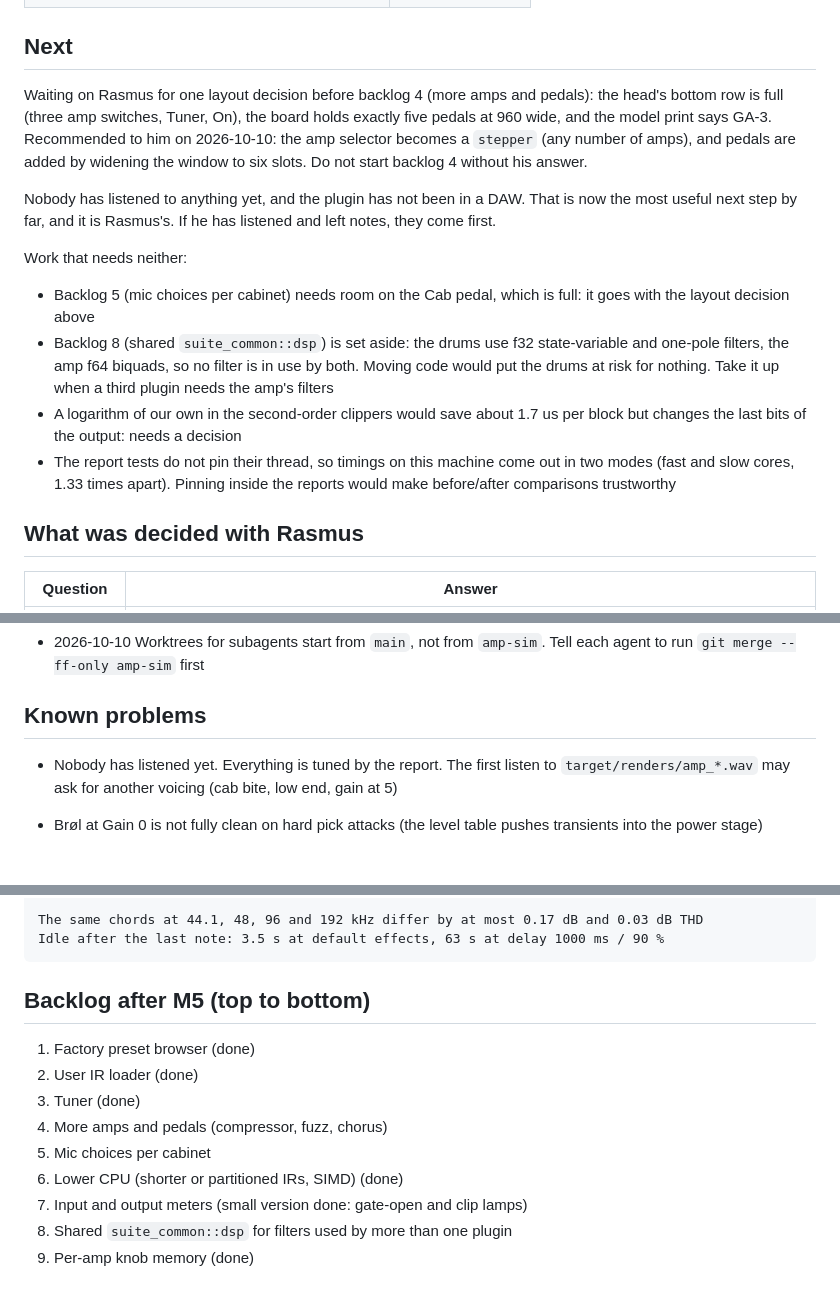
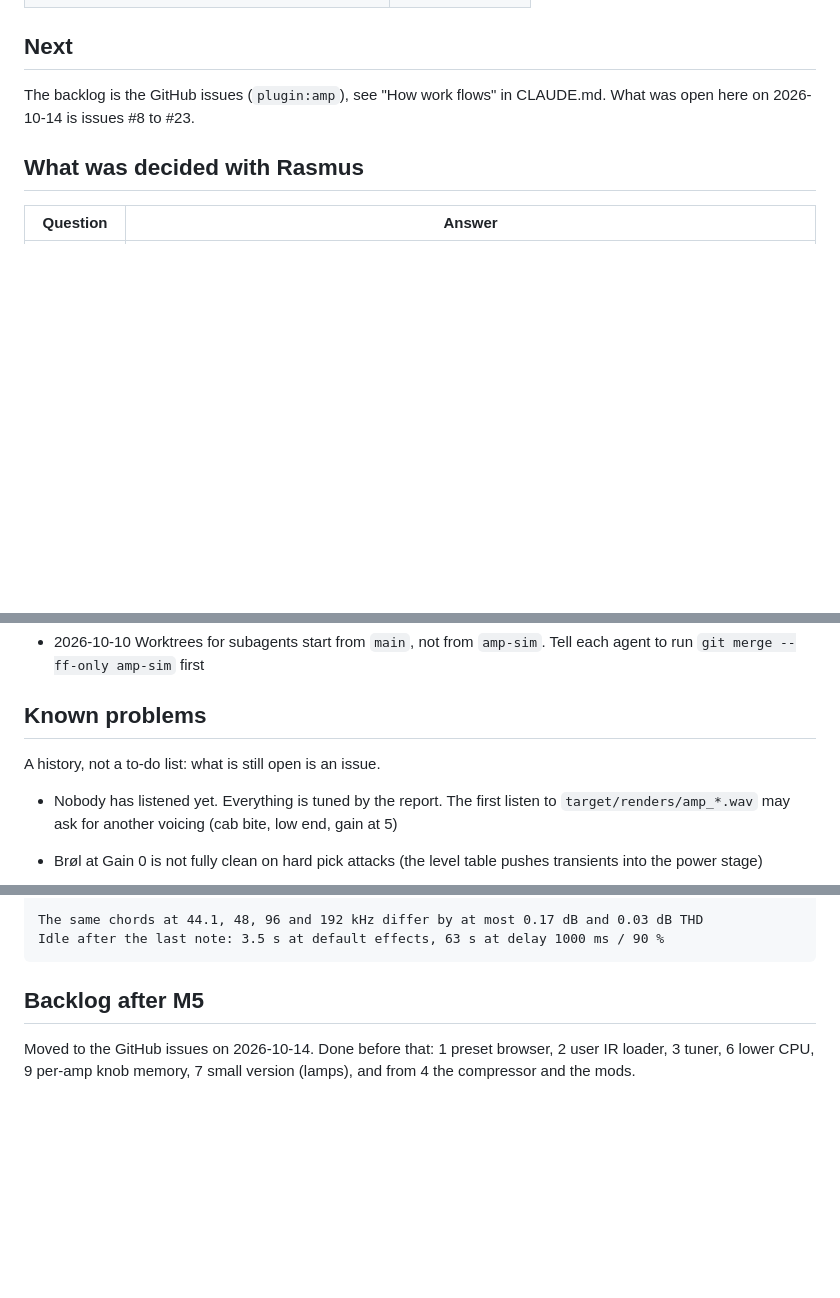
Before and after one commit to FrankDrebin893/GuitarPitchShifterPlugin, a Markdown page: docs/amp-progress.md, 3 parts joined by grey strips. GitHub-like rendering; blank space fills up the shorter version.

Commit message:
amp-progress: backlog and next steps point to the issues
Co-Authored-By: Claude Opus 5.5 <noreply@anthropic.com>

````diff
--- a/docs/amp-progress.md
+++ b/docs/amp-progress.md
@@ -240,27 +240,8 @@ for something destructive or something that truly needs Rasmus.
 
 ## Next
 
-Waiting on Rasmus for one layout decision before backlog 4 (more amps and pedals): the head's
-bottom row is full (three amp switches, Tuner, On), the board holds exactly five pedals at
-960 wide, and the model print says GA-3. Recommended to him on 2026-10-10: the amp selector
-becomes a `stepper` (any number of amps), and pedals are added by widening the window to six
-slots. Do not start backlog 4 without his answer.
-
-Nobody has listened to anything yet, and the plugin has not been in a DAW. That is now the
-most useful next step by far, and it is Rasmus's. If he has listened and left notes, they
-come first.
-
-Work that needs neither:
-- Backlog 5 (mic choices per cabinet) needs room on the Cab pedal, which is full: it goes
-  with the layout decision above
-- Backlog 8 (shared `suite_common::dsp`) is set aside: the drums use f32 state-variable and
-  one-pole filters, the amp f64 biquads, so no filter is in use by both. Moving code would
-  put the drums at risk for nothing. Take it up when a third plugin needs the amp's filters
-- A logarithm of our own in the second-order clippers would save about 1.7 us per block but
-  changes the last bits of the output: needs a decision
-- The report tests do not pin their thread, so timings on this machine come out in two
-  modes (fast and slow cores, 1.33 times apart). Pinning inside the reports would make
-  before/after comparisons trustworthy
+The backlog is the GitHub issues (`plugin:amp`), see "How work flows" in CLAUDE.md. What
+was open here on 2026-10-14 is issues #8 to #23.
 
 ## What was decided with Rasmus
 
@@ -458,6 +439,8 @@ preamp, tone stack, power amp), cabinet, stereo delay and reverb, output level,
 
 ## Known problems
 
+A history, not a to-do list: what is still open is an issue.
+
 - Nobody has listened yet. Everything is tuned by the report. The first listen to
   `target/renders/amp_*.wav` may ask for another voicing (cab bite, low end, gain at 5)
 - Brøl at Gain 0 is not fully clean on hard pick attacks (the level table pushes transients
@@ -619,14 +602,8 @@ The same chords at 44.1, 48, 96 and 192 kHz differ by at most 0.17 dB and 0.03 d
 Idle after the last note: 3.5 s at default effects, 63 s at delay 1000 ms / 90 %
 ```
 
-## Backlog after M5 (top to bottom)
+## Backlog after M5
 
-1. Factory preset browser (done)
-2. User IR loader (done)
-3. Tuner (done)
-4. More amps and pedals (compressor, fuzz, chorus)
-5. Mic choices per cabinet
-6. Lower CPU (shorter or partitioned IRs, SIMD) (done)
-7. Input and output meters (small version done: gate-open and clip lamps)
-8. Shared `suite_common::dsp` for filters used by more than one plugin
-9. Per-amp knob memory (done)
+Moved to the GitHub issues on 2026-10-14. Done before that: 1 preset browser, 2 user IR
+loader, 3 tuner, 6 lower CPU, 9 per-amp knob memory, 7 small version (lamps), and from 4 the
+compressor and the mods.
````
